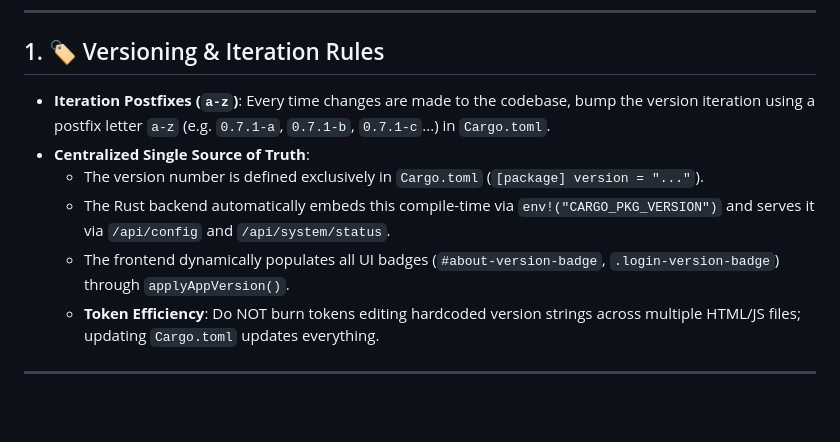
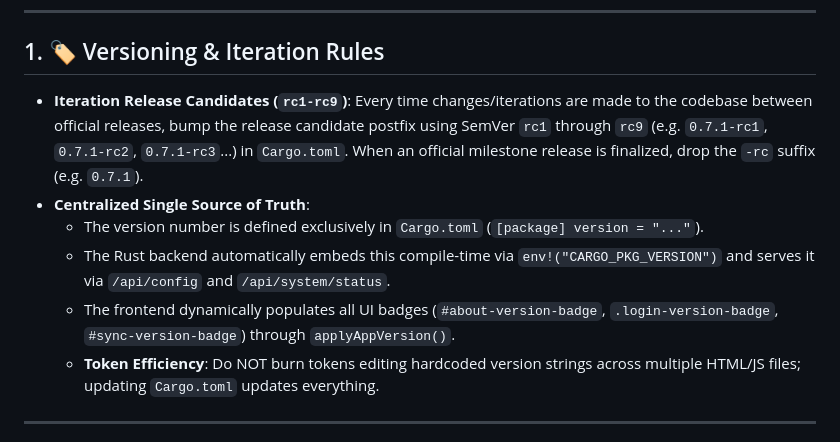
Before and after one commit to Woofson/commanderdog, a Markdown page: GEMINI.md, the part around the change. Drawn GitHub-style; blank space fills up the shorter version.

Commit message:
docs(rules): update versioning rule to release candidates rc1-rc9

```diff
--- a/GEMINI.md
+++ b/GEMINI.md
@@ -6,11 +6,11 @@ Welcome to the **CommanderDog** project repository. All agents and pair-programm
 
 ## 1. 🏷️ Versioning & Iteration Rules
 
-* **Iteration Postfixes (`a-z`)**: Every time changes are made to the codebase, bump the version iteration using a postfix letter `a-z` (e.g. `0.7.1-a`, `0.7.1-b`, `0.7.1-c`...) in `Cargo.toml`.
+* **Iteration Release Candidates (`rc1-rc9`)**: Every time changes/iterations are made to the codebase between official releases, bump the release candidate postfix using SemVer `rc1` through `rc9` (e.g. `0.7.1-rc1`, `0.7.1-rc2`, `0.7.1-rc3`...) in `Cargo.toml`. When an official milestone release is finalized, drop the `-rc` suffix (e.g. `0.7.1`).
 * **Centralized Single Source of Truth**:
   * The version number is defined exclusively in `Cargo.toml` (`[package] version = "..."`).
   * The Rust backend automatically embeds this compile-time via `env!("CARGO_PKG_VERSION")` and serves it via `/api/config` and `/api/system/status`.
-  * The frontend dynamically populates all UI badges (`#about-version-badge`, `.login-version-badge`) through `applyAppVersion()`.
+  * The frontend dynamically populates all UI badges (`#about-version-badge`, `.login-version-badge`, `#sync-version-badge`) through `applyAppVersion()`.
   * **Token Efficiency**: Do NOT burn tokens editing hardcoded version strings across multiple HTML/JS files; updating `Cargo.toml` updates everything.
 
 ---
```
